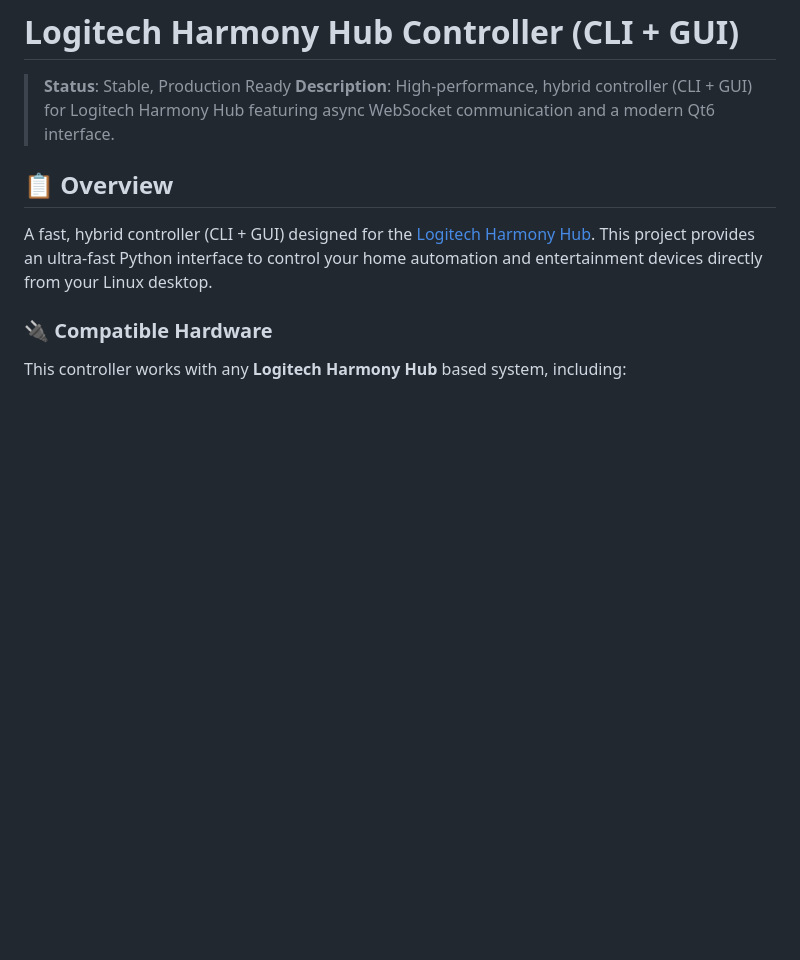
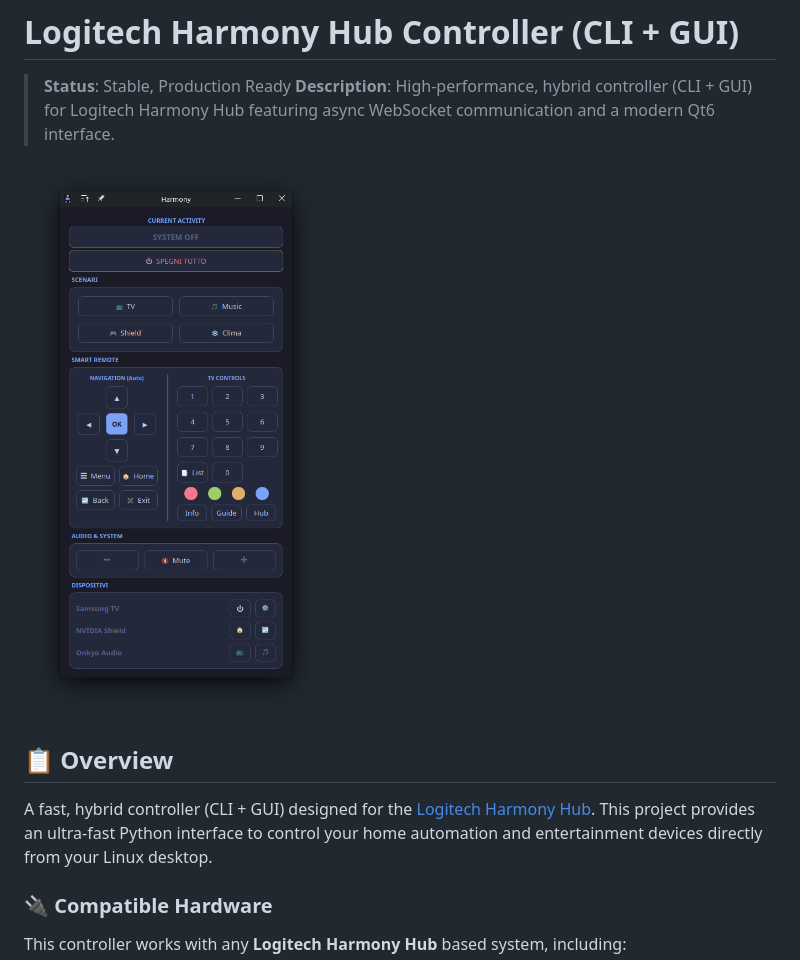
Before and after one commit to rylos/harmony, a Markdown page: README.md, the part around the change. GitHub-like rendering; pictures changed too: screenshot.png (added); blank space fills up the shorter version.

Commit message:
Docs: Update screenshot and desktop file categories

```diff
--- a/README.md
+++ b/README.md
@@ -2,6 +2,8 @@
 
 > **Status**: Stable, Production Ready
 > **Description**: High-performance, hybrid controller (CLI + GUI) for Logitech Harmony Hub featuring async WebSocket communication and a modern Qt6 interface.
+
+![Harmony Controller](screenshot.png)
 
 ## 📋 Overview
 A fast, hybrid controller (CLI + GUI) designed for the [Logitech Harmony Hub](https://support.myharmony.com/it-it/hub).
```
Also changed, not shown: Schermata_20251224_192805.png (deleted), 1 other file.
